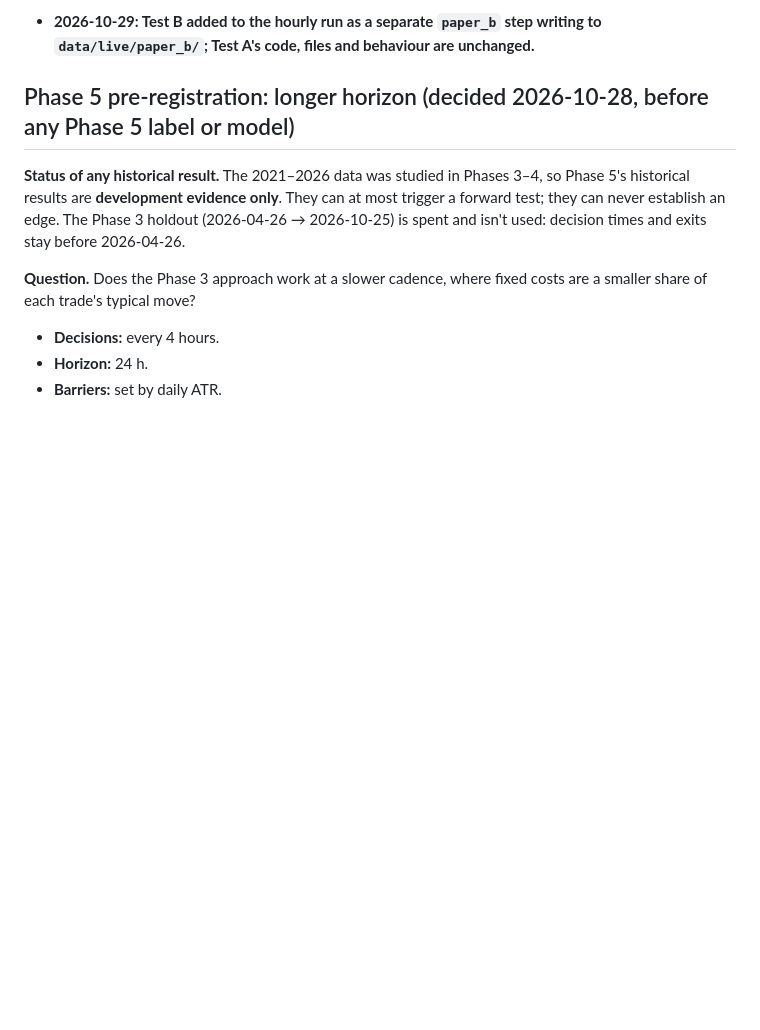
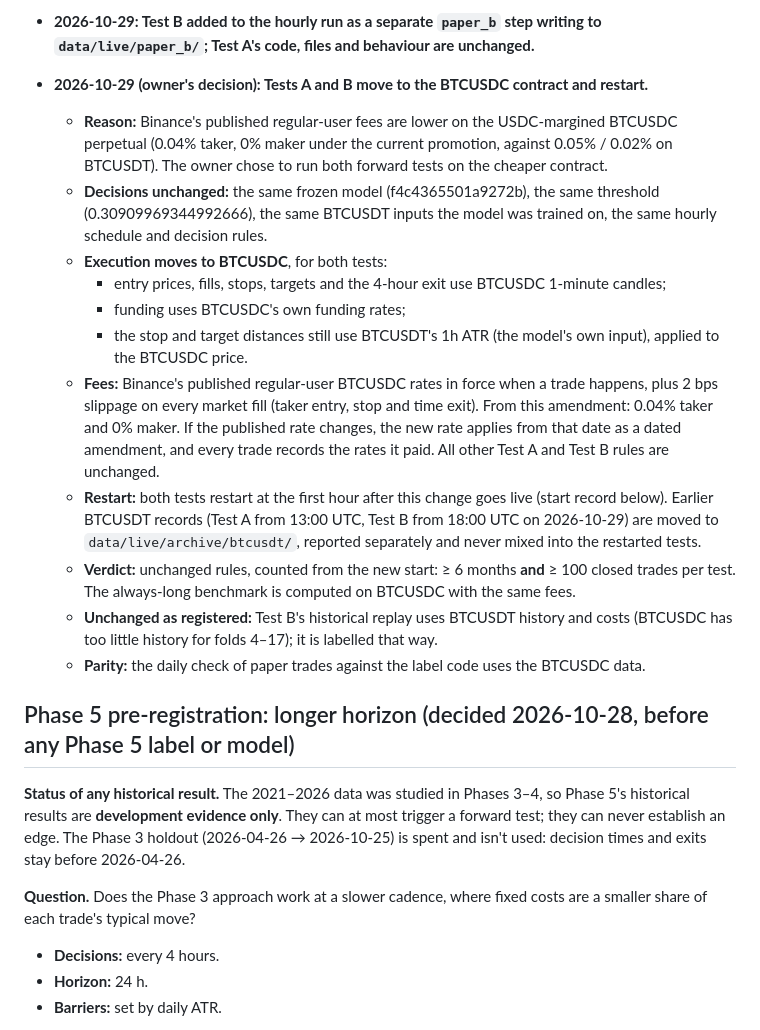
Before and after one commit to maazkashif1/MBPE, a Markdown page: docs/SCOPE.md, the part around the change. Drawn GitHub-style; blank space fills up the shorter version.

Commit message:
SCOPE amendment: Tests A and B move to BTCUSDC and restart (before any code)
Co-Authored-By: Claude Opus 5.5 <noreply@anthropic.com>

```diff
--- a/docs/SCOPE.md
+++ b/docs/SCOPE.md
@@ -297,6 +297,18 @@ The holdout is run once to conclude the study (option 1 in reports/FINDINGS.md).
     - `dashboard/`: a local web page (localhost only) reading `data/live/`. It writes nothing and changes no decision.
   - **Effect:** none on any result or on the forward test.
 - **2026-10-29: Test B added to the hourly run as a separate `paper_b` step writing to `data/live/paper_b/`; Test A's code, files and behaviour are unchanged.**
+- **2026-10-29 (owner's decision): Tests A and B move to the BTCUSDC contract and restart.**
+  - **Reason:** Binance's published regular-user fees are lower on the USDC-margined BTCUSDC perpetual (0.04% taker, 0% maker under the current promotion, against 0.05% / 0.02% on BTCUSDT). The owner chose to run both forward tests on the cheaper contract.
+  - **Decisions unchanged:** the same frozen model (f4c4365501a9272b), the same threshold (0.30909969344992666), the same BTCUSDT inputs the model was trained on, the same hourly schedule and decision rules.
+  - **Execution moves to BTCUSDC**, for both tests:
+    - entry prices, fills, stops, targets and the 4-hour exit use BTCUSDC 1-minute candles;
+    - funding uses BTCUSDC's own funding rates;
+    - the stop and target distances still use BTCUSDT's 1h ATR (the model's own input), applied to the BTCUSDC price.
+  - **Fees:** Binance's published regular-user BTCUSDC rates in force when a trade happens, plus 2 bps slippage on every market fill (taker entry, stop and time exit). From this amendment: 0.04% taker and 0% maker. If the published rate changes, the new rate applies from that date as a dated amendment, and every trade records the rates it paid. All other Test A and Test B rules are unchanged.
+  - **Restart:** both tests restart at the first hour after this change goes live (start record below). Earlier BTCUSDT records (Test A from 13:00 UTC, Test B from 18:00 UTC on 2026-10-29) are moved to `data/live/archive/btcusdt/`, reported separately and never mixed into the restarted tests.
+  - **Verdict:** unchanged rules, counted from the new start: ≥ 6 months **and** ≥ 100 closed trades per test. The always-long benchmark is computed on BTCUSDC with the same fees.
+  - **Unchanged as registered:** Test B's historical replay uses BTCUSDT history and costs (BTCUSDC has too little history for folds 4–17); it is labelled that way.
+  - **Parity:** the daily check of paper trades against the label code uses the BTCUSDC data.
 
 ## Phase 5 pre-registration: longer horizon (decided 2026-10-28, before any Phase 5 label or model)
 
```
